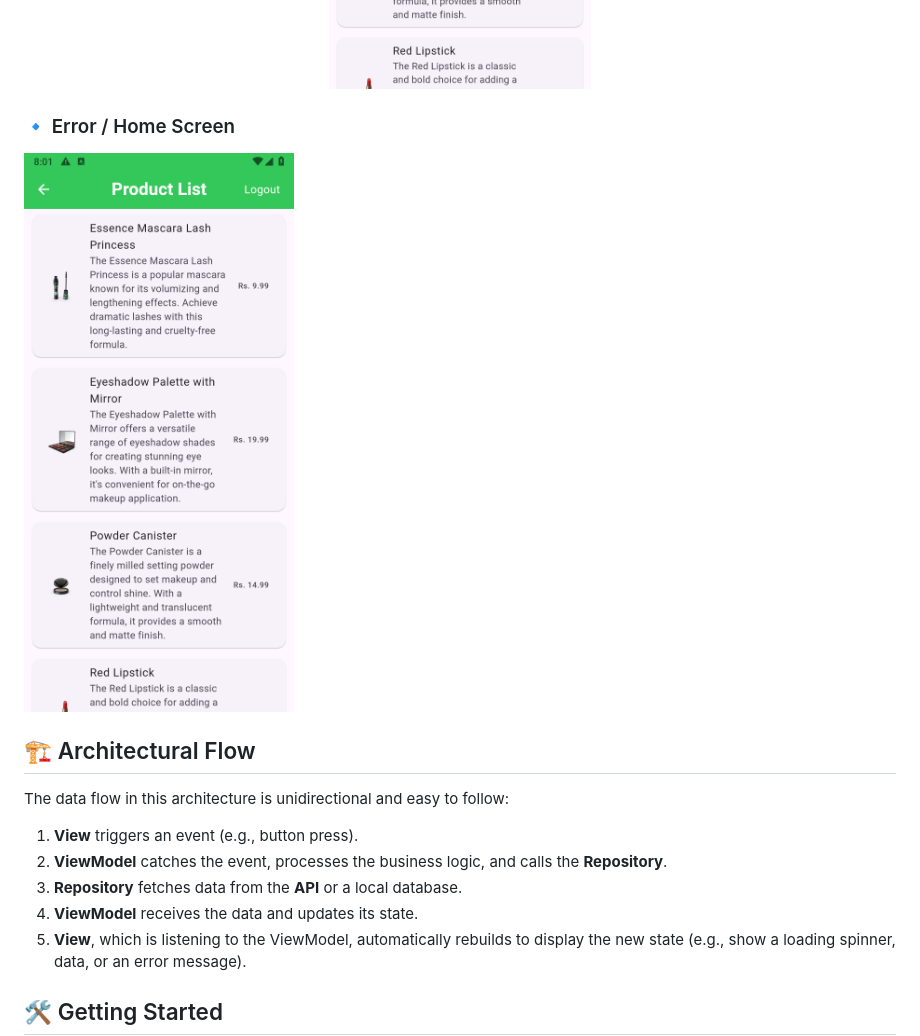
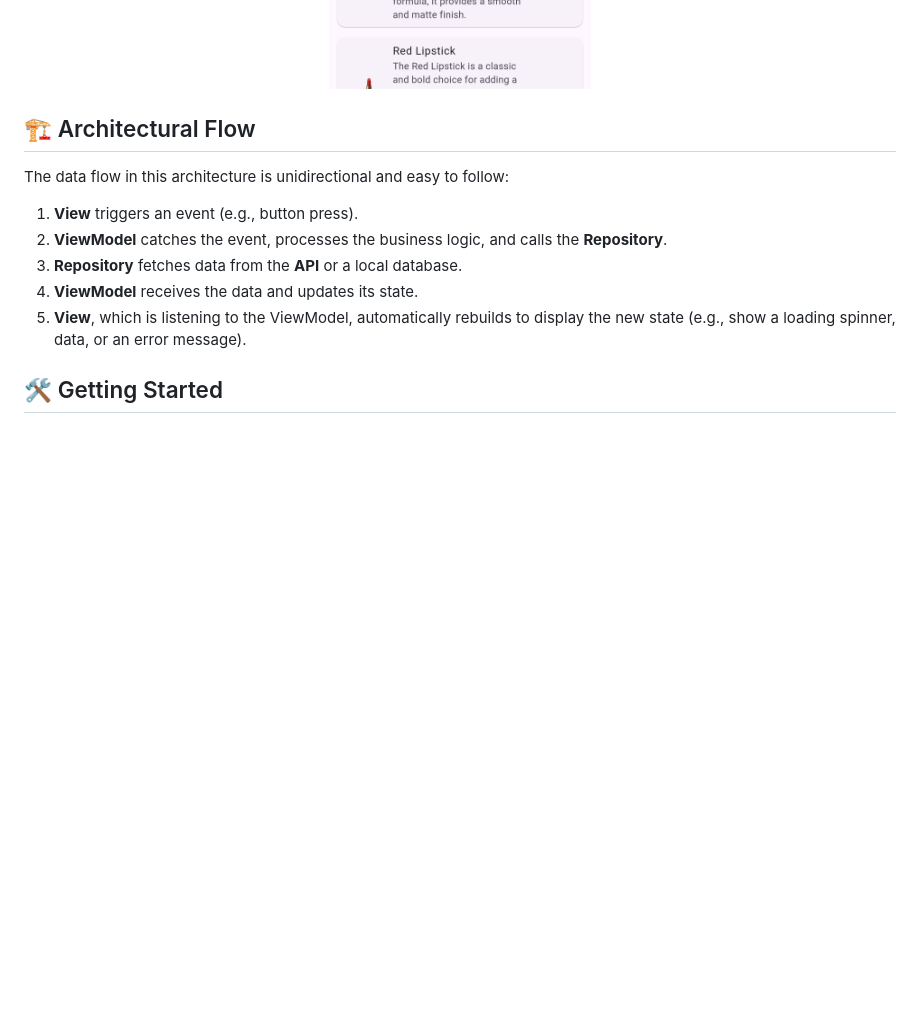
Before and after one commit to NoorMustafa4556/Flutter-MVVM-Architecture, a Markdown page: README.md, the part around the change. Rendered like a GitHub page; blank space fills up the shorter version.

```diff
--- a/README.md
+++ b/README.md
@@ -34,8 +34,7 @@ This project serves as a starter kit for anyone looking to implement a structure
   <img src="https://github.com/NoorMustafa4556/Flutter-MVVM-Architecture/blob/main/assets/images/4.png" alt="Home / Error State" width="30%" style="margin: 0 40px;"/>
 </p>
 
-### 🔹 Error / Home Screen
-![Error or API Response](assets/images/4.png)
+
 
 
 ## 🏗️ Architectural Flow
```
